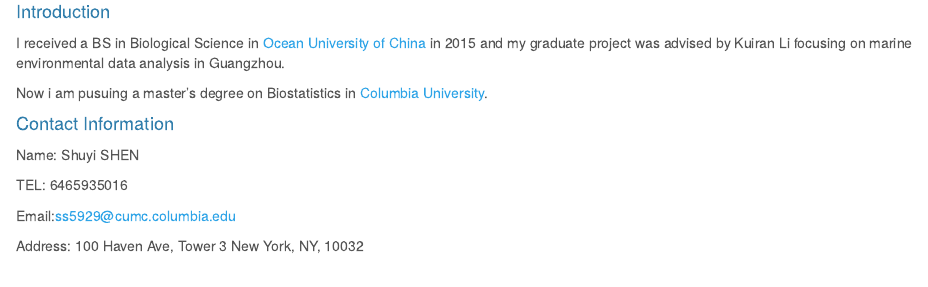
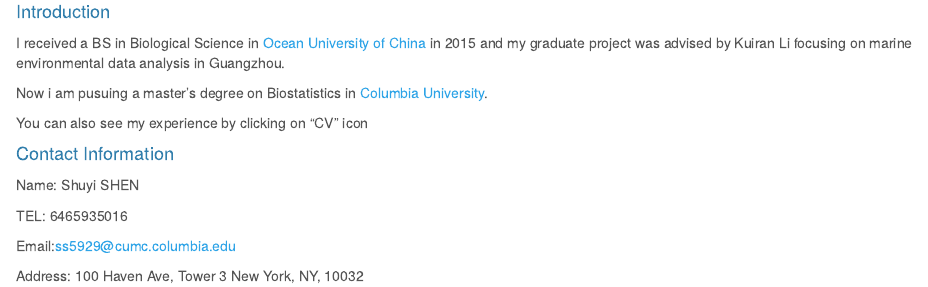
Before and after one commit to ss-kathy/ss-kathy.github.io, an R Markdown document (index.Rmd): the page in a window 1100 px wide, from 1380 px down. The pictures show the output file index.html that the author committed with the source, opened offline; library style sheets and scripts come from the installed R packages.

Commit message:
change index

```diff
--- a/index.Rmd
+++ b/index.Rmd
@@ -13,6 +13,8 @@
 
 Now i am pusuing a master's degree on Biostatistics in [Columbia University](https://www.columbia.edu).
 
+You can also see my experience by clicking on "CV" icon
+
 #### Contact Information
 
 Name: Shuyi SHEN
```
Also changed, not shown: dashboard.html, index.html, plotly.html.
